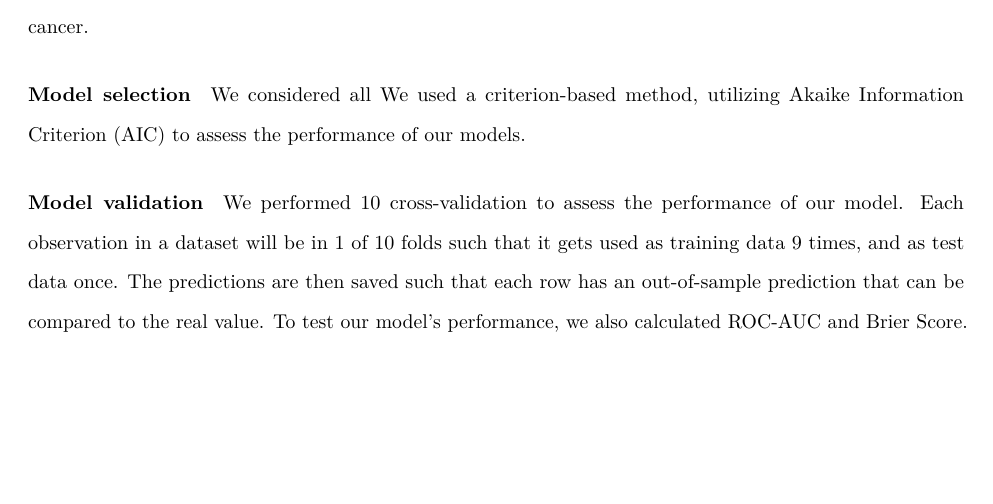
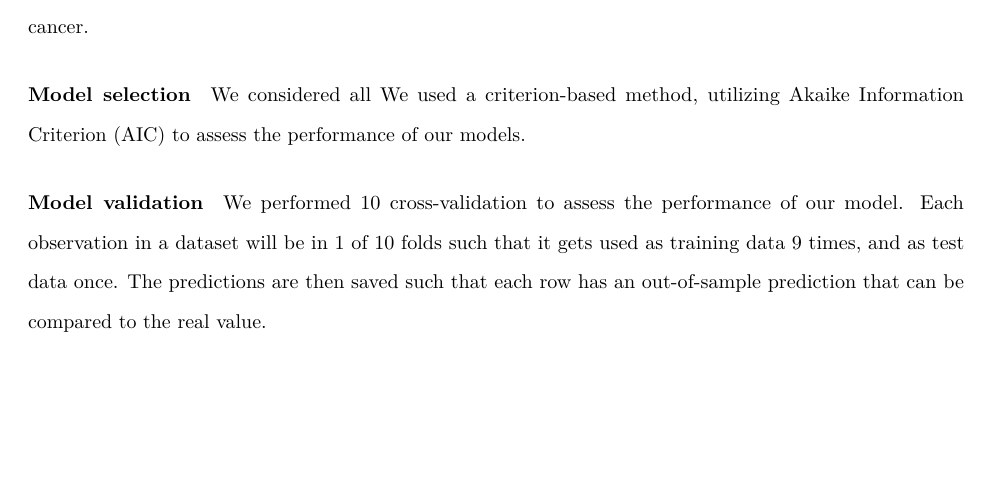
Before and after one commit to lambdr/p8130_final_project, an R Markdown document (written_report.Rmd): part of page 2 of 6, cut so that both start at the same text. Rendered offline with R 4.5, knitr and Pandoc, then LaTeX, with nearby package versions; code that draws random numbers runs with fixed seeds of ours; column names are cleaned by a stand-in for the janitor package.

Commit message:
model validation paragraph fix

````diff
--- a/written_report.Rmd
+++ b/written_report.Rmd
@@ -120,7 +120,7 @@ summary(opt_model)
 
 #### Model validation
 
-We performed 10 cross-validation to assess the performance of our model. Each observation in a dataset will be in 1 of 10 folds such that it gets used as training data 9 times, and as test data once. The predictions are then saved such that each row has an out-of-sample prediction that can be compared to the real value. To test our model's performance, we also calculated ROC-AUC and Brier Score.
+We performed 10 cross-validation to assess the performance of our model. Each observation in a dataset will be in 1 of 10 folds such that it gets used as training data 9 times, and as test data once. The predictions are then saved such that each row has an out-of-sample prediction that can be compared to the real value.
 
 ```{r cross validation, include = FALSE}
 breast_cancer$cv = sample(1:10, size = nrow(breast_cancer), replace = T)
````
